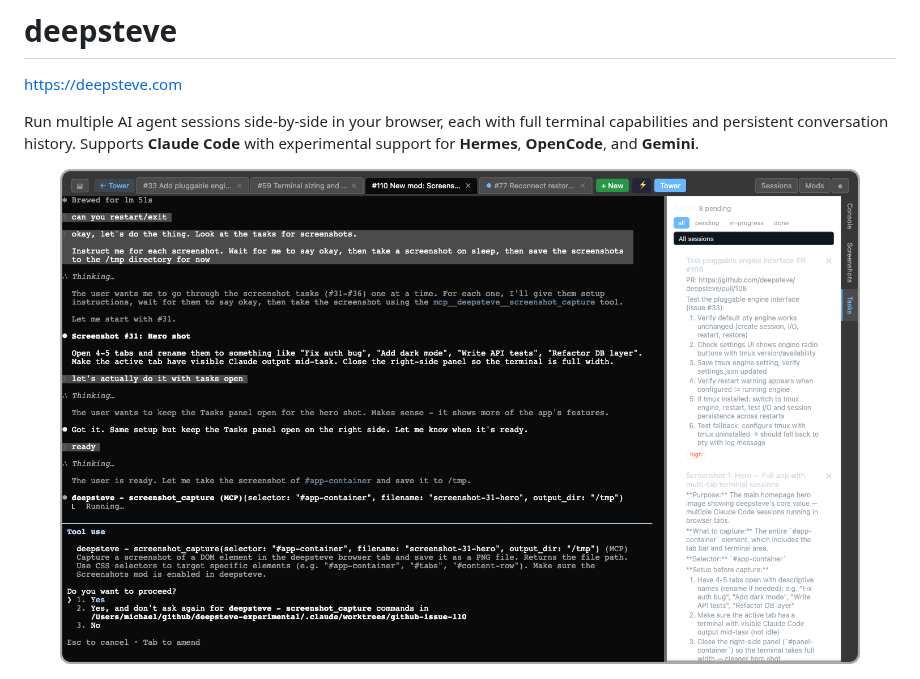
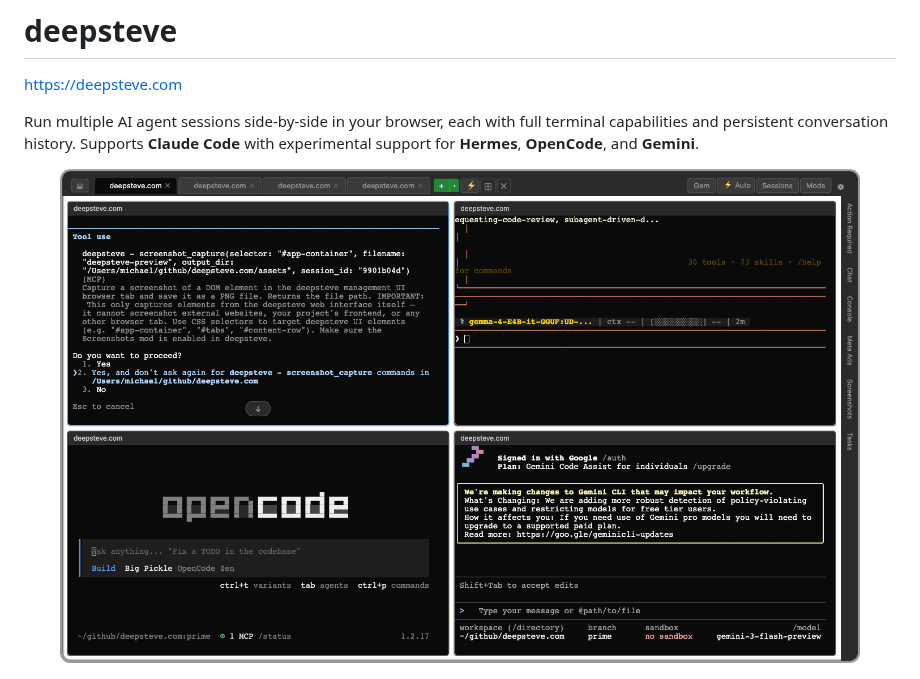
Before and after one commit to deepsteve/deepsteve, a Markdown page: README.md, the part around the change. Drawn GitHub-style; pictures changed too: screenshots/deepsteve-preview.png (added).

Commit message:
Swap README hero image to deepsteve-preview.png
Co-Authored-By: Claude Opus 4.7 (1M context) <noreply@anthropic.com>

```diff
--- a/README.md
+++ b/README.md
@@ -9,7 +9,7 @@ https://deepsteve.com
 Run multiple AI agent sessions side-by-side in your browser, each with full terminal capabilities and persistent conversation history. Supports **Claude Code** with experimental support for **Hermes**, **OpenCode**, and **Gemini**.
 
 <p align="center">
-  <img src="screenshots/screenshot-31-hero.png" alt="deepsteve — full app with tabs and tasks panel" width="800">
+  <img src="screenshots/deepsteve-preview.png" alt="deepsteve — full app with tabs and tasks panel" width="800">
 </p>
 
 <p align="center">
```
